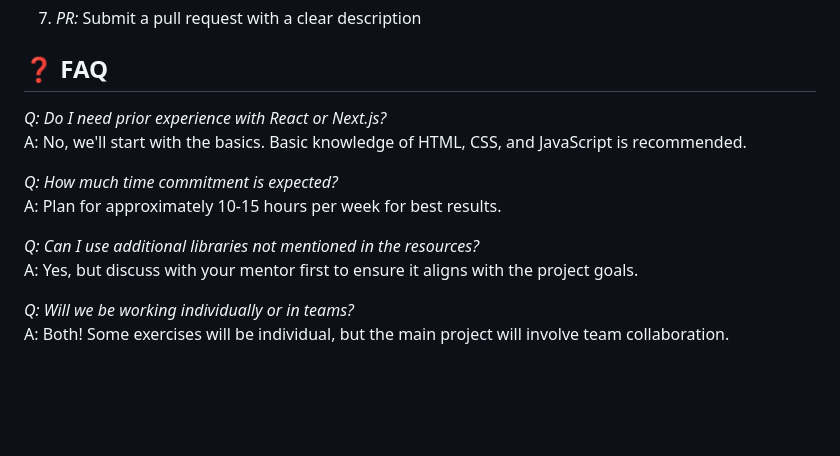
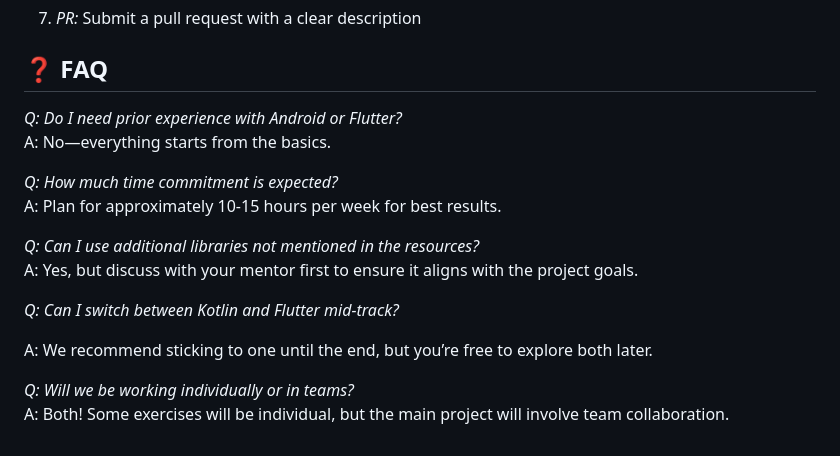
Before and after one commit to OpenLake/DevLabs-2025, a Markdown page: App/README.md, the part around the change. GitHub-like rendering; blank space fills up the shorter version.

Commit message:
Updated App README

```diff
--- a/App/README.md
+++ b/App/README.md
@@ -178,8 +178,8 @@ Refer to the respective README files in the Kotlin and Flutter project folders.
 
 ## ❓ FAQ
 
-*Q: Do I need prior experience with React or Next.js?*
-A: No, we'll start with the basics. Basic knowledge of HTML, CSS, and JavaScript is recommended.
+*Q: Do I need prior experience with Android or Flutter?*
+A: No—everything starts from the basics.
 
 *Q: How much time commitment is expected?*
 A: Plan for approximately 10-15 hours per week for best results.
@@ -187,5 +187,12 @@ A: Plan for approximately 10-15 hours per week for best results.
 *Q: Can I use additional libraries not mentioned in the resources?*
 A: Yes, but discuss with your mentor first to ensure it aligns with the project goals.
 
+*Q: Can I switch between Kotlin and Flutter mid-track?*
+
+A: We recommend sticking to one until the end, but you’re free to explore both later.
+
+
+
+
 *Q: Will we be working individually or in teams?*
 A: Both! Some exercises will be individual, but the main project will involve team collaboration.
```
